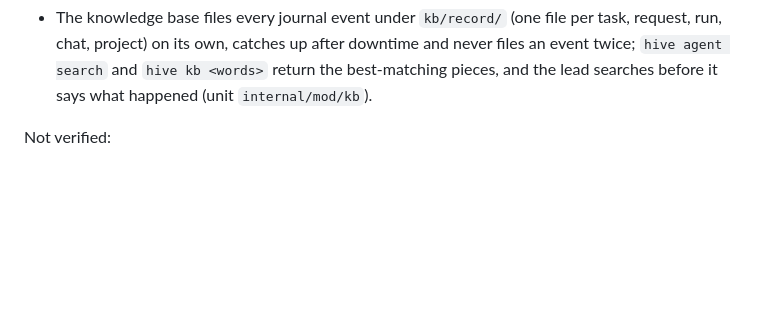
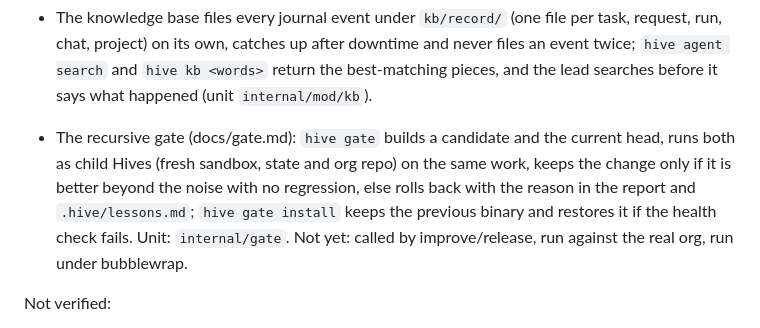
Before and after one commit to Hive-RSI-Lab/hive, a Markdown page: docs/status.md, the part around the change. Rendered like a GitHub page; blank space fills up the shorter version.

Commit message:
status: the gate

```diff
--- a/docs/status.md
+++ b/docs/status.md
@@ -26,6 +26,7 @@ Done:
 - Releases are public (latest v0.1.3, 2026-10-23, at 376ce35; green on Linux, macOS and the sandboxed e2e; on Windows the step-back and stall-detection e2e tests are known to fail). v0.1.0 shipped binaries (linux/darwin amd64+arm64, windows amd64). One-line install via `gh api …/install.ps1 | Out-String | iex` verified into a scratch dir; installs `hive-v0`.
 - CI green on Windows, Ubuntu and macOS (vet, unit, e2e). Claude Code inside the WSL sandbox verified up to the API (invalid token → 401).
 - The knowledge base files every journal event under `kb/record/` (one file per task, request, run, chat, project) on its own, catches up after downtime and never files an event twice; `hive agent search` and `hive kb <words>` return the best-matching pieces, and the lead searches before it says what happened (unit `internal/mod/kb`).
+- The recursive gate (docs/gate.md): `hive gate` builds a candidate and the current head, runs both as child Hives (fresh sandbox, state and org repo) on the same work, keeps the change only if it is better beyond the noise with no regression, else rolls back with the reason in the report and `.hive/lessons.md`; `hive gate install` keeps the previous binary and restores it if the health check fails. Unit: `internal/gate`. Not yet: called by improve/release, run against the real org, run under bubblewrap.
 
 Not verified:
 - The tribunal with real models under bubblewrap: `TestLiveTribunal` passed on the tower bare (three models approved, the majority ran the warden's script). Under bubblewrap no tribunal formed, because the ask was clipped at 120 characters and a sandboxed worker read the hidden fixture as already gone; both are fixed (the whole ask reaches the agents, and the worker role says outside paths are hidden), and the live probes now run sandboxed when the sandbox works. Re-run under bubblewrap. Injection resistance by a real model is untested.
```
